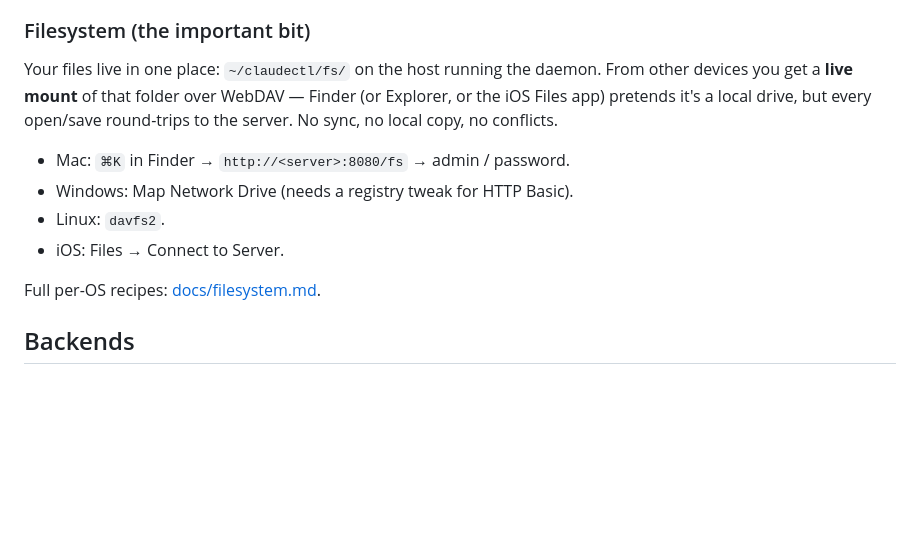
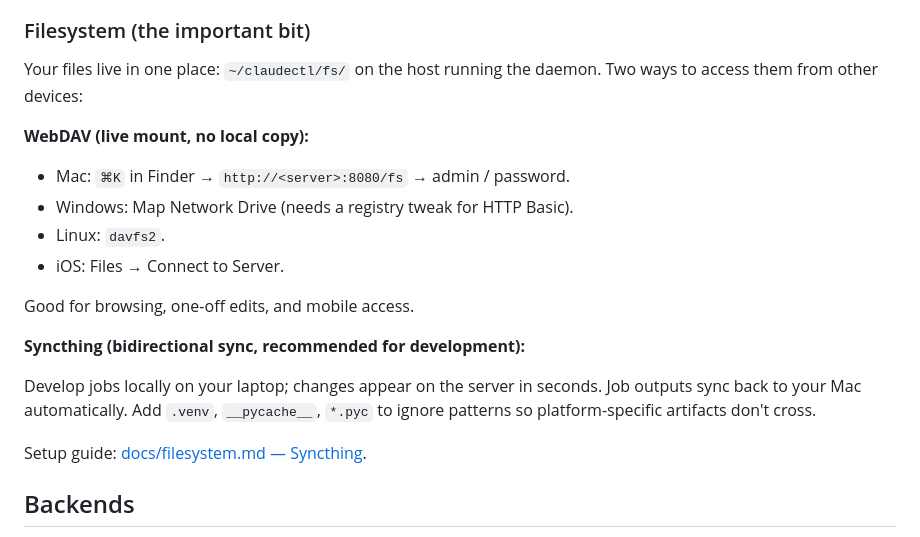
Before and after one commit to haykharut/claude-p, a Markdown page: README.md, the part around the change. Drawn GitHub-style; blank space fills up the shorter version.

```diff
--- a/README.md
+++ b/README.md
@@ -373,17 +373,25 @@ Tunnel, SSH forward).
 ### Filesystem (the important bit)
 
 Your files live in one place: `~/claudectl/fs/` on the host running
-the daemon. From other devices you get a **live mount** of that folder
-over WebDAV — Finder (or Explorer, or the iOS Files app) pretends it's
-a local drive, but every open/save round-trips to the server. No sync,
-no local copy, no conflicts.
+the daemon. Two ways to access them from other devices:
+
+**WebDAV (live mount, no local copy):**
 
 - Mac: `⌘K` in Finder → `http://<server>:8080/fs` → admin / password.
 - Windows: Map Network Drive (needs a registry tweak for HTTP Basic).
 - Linux: `davfs2`.
 - iOS: Files → Connect to Server.
 
-Full per-OS recipes: [docs/filesystem.md](./docs/filesystem.md).
+Good for browsing, one-off edits, and mobile access.
+
+**Syncthing (bidirectional sync, recommended for development):**
+
+Develop jobs locally on your laptop; changes appear on the server in
+seconds. Job outputs sync back to your Mac automatically. Add `.venv`,
+`__pycache__`, `*.pyc` to ignore patterns so platform-specific
+artifacts don't cross.
+
+Setup guide: [docs/filesystem.md — Syncthing](./docs/filesystem.md#syncthing--bidirectional-sync-for-development).
 
 ## Backends
 
```
Also changed, not shown: CHANGELOG.md (+5 -0 lines), docs/filesystem.md (+61 -7 lines).
